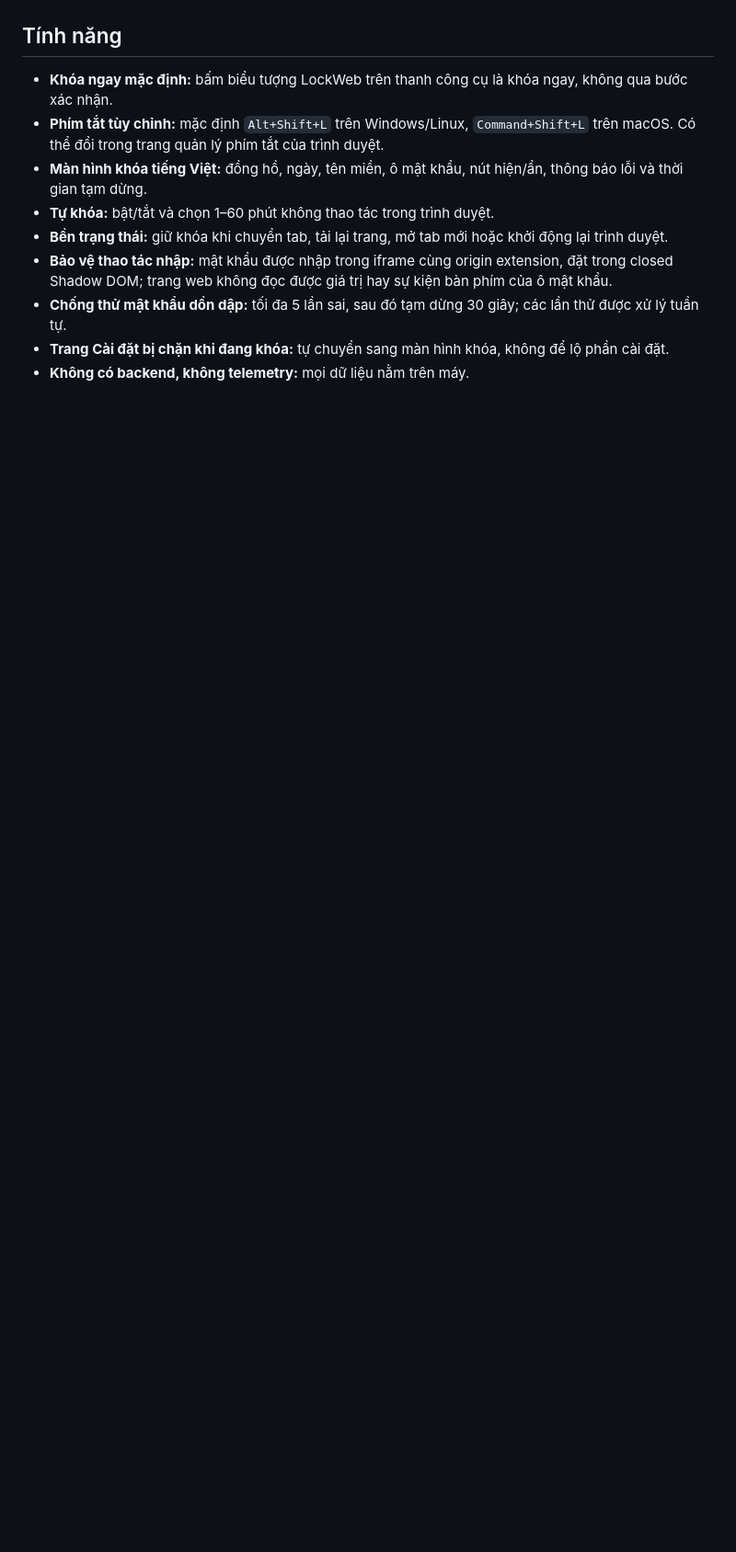
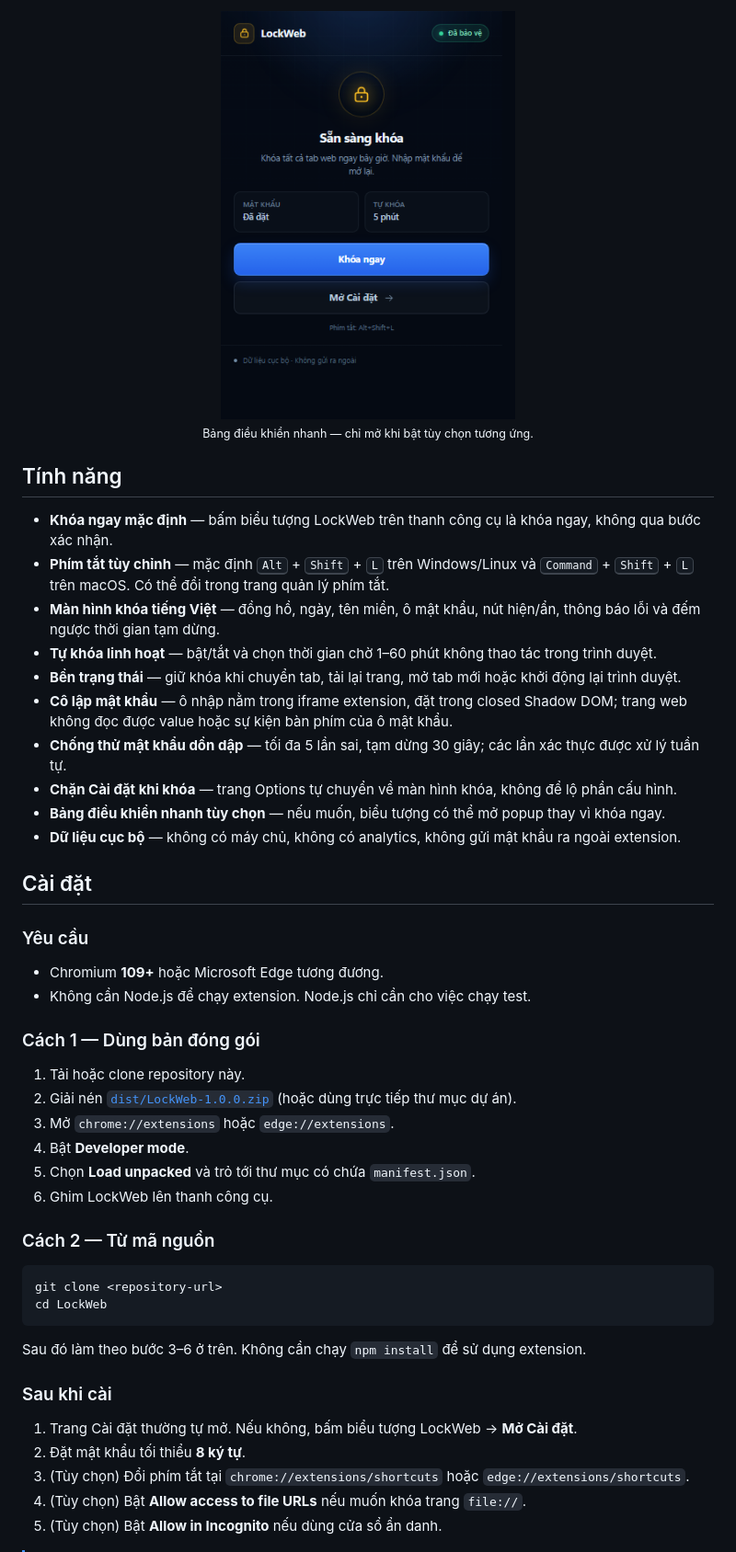
Before and after one commit to dnguyen25uned/LockWeb, a Markdown page: README.md, the part around one of its changes. Shown at 92% size. Rendered like a GitHub page; blank space fills up the shorter version.

````diff
--- a/README.md
+++ b/README.md
@@ -9,12 +70,54 @@ LockWeb là extension Chromium/Edge tạo một **lớp khóa giao diện** trê
+<p align="center">
+  <img src="docs/popup.png" width="320" alt="Bảng điều khiển nhanh LockWeb">
+  <br>
+  <sub>Bảng điều khiển nhanh — chỉ mở khi bật tùy chọn tương ứng.</sub>
+</p>
+
+<a id="features"></a>
 ## Tính năng
 
-- **Khóa ngay mặc định:** bấm biểu tượng LockWeb trên thanh công cụ là khóa ngay, không qua bước xác nhận.
-- **Phím tắt tùy chỉnh:** mặc định `Alt+Shift+L` trên Windows/Linux, `Command+Shift+L` trên macOS. Có thể đổi trong trang quản lý phím tắt của trình duyệt.
-- **Màn hình khóa tiếng Việt:** đồng hồ, ngày, tên miền, ô mật khẩu, nút hiện/ẩn, thông báo lỗi và thời gian tạm dừng.
-- **Tự khóa:** bật/tắt và chọn 1–60 phút không thao tác trong trình duyệt.
-- **Bền trạng thái:** giữ khóa khi chuyển tab, tải lại trang, mở tab mới hoặc khởi động lại trình duyệt.
-- **Bảo vệ thao tác nhập:** mật khẩu được nhập trong iframe cùng origin extension, đặt trong closed Shadow DOM; trang web không đọc được giá trị hay sự kiện bàn phím của ô mật khẩu.
-- **Chống thử mật khẩu dồn dập:** tối đa 5 lần sai, sau đó tạm dừng 30 giây; các lần thử được xử lý tuần tự.
-- **Trang Cài đặt bị chặn khi đang khóa:** tự chuyển sang màn hình khóa, không để lộ phần cài đặt.
-- **Không có backend, không telemetry:** mọi dữ liệu nằm trên máy.
+- **Khóa ngay mặc định** — bấm biểu tượng LockWeb trên thanh công cụ là khóa ngay, không qua bước xác nhận.
+- **Phím tắt tùy chỉnh** — mặc định <kbd>Alt</kbd> + <kbd>Shift</kbd> + <kbd>L</kbd> trên Windows/Linux và <kbd>Command</kbd> + <kbd>Shift</kbd> + <kbd>L</kbd> trên macOS. Có thể đổi trong trang quản lý phím tắt.
+- **Màn hình khóa tiếng Việt** — đồng hồ, ngày, tên miền, ô mật khẩu, nút hiện/ẩn, thông báo lỗi và đếm ngược thời gian tạm dừng.
+- **Tự khóa linh hoạt** — bật/tắt và chọn thời gian chờ 1–60 phút không thao tác trong trình duyệt.
+- **Bền trạng thái** — giữ khóa khi chuyển tab, tải lại trang, mở tab mới hoặc khởi động lại trình duyệt.
+- **Cô lập mật khẩu** — ô nhập nằm trong iframe extension, đặt trong closed Shadow DOM; trang web không đọc được value hoặc sự kiện bàn phím của ô mật khẩu.
+- **Chống thử mật khẩu dồn dập** — tối đa 5 lần sai, tạm dừng 30 giây; các lần xác thực được xử lý tuần tự.
+- **Chặn Cài đặt khi khóa** — trang Options tự chuyển về màn hình khóa, không để lộ phần cấu hình.
+- **Bảng điều khiển nhanh tùy chọn** — nếu muốn, biểu tượng có thể mở popup thay vì khóa ngay.
+- **Dữ liệu cục bộ** — không có máy chủ, không có analytics, không gửi mật khẩu ra ngoài extension.
 
+<a id="install"></a>
+## Cài đặt
+
+### Yêu cầu
+
+- Chromium **109+** hoặc Microsoft Edge tương đương.
+- Không cần Node.js để chạy extension. Node.js chỉ cần cho việc chạy test.
+
+### Cách 1 — Dùng bản đóng gói
+
+1. Tải hoặc clone repository này.
+2. Giải nén [`dist/LockWeb-1.0.0.zip`](dist/LockWeb-1.0.0.zip) (hoặc dùng trực tiếp thư mục dự án).
+3. Mở `chrome://extensions` hoặc `edge://extensions`.
+4. Bật **Developer mode**.
+5. Chọn **Load unpacked** và trỏ tới thư mục có chứa `manifest.json`.
+6. Ghim LockWeb lên thanh công cụ.
+
+### Cách 2 — Từ mã nguồn
+
+```bash
+git clone <repository-url>
+cd LockWeb
+```
+
+Sau đó làm theo bước 3–6 ở trên. Không cần chạy `npm install` để sử dụng extension.
+
+### Sau khi cài
+
+1. Trang Cài đặt thường tự mở. Nếu không, bấm biểu tượng LockWeb → **Mở Cài đặt**.
+2. Đặt mật khẩu tối thiểu **8 ký tự**.
+3. (Tùy chọn) Đổi phím tắt tại `chrome://extensions/shortcuts` hoặc `edge://extensions/shortcuts`.
+4. (Tùy chọn) Bật **Allow access to file URLs** nếu muốn khóa trang `file://`.
+5. (Tùy chọn) Bật **Allow in Incognito** nếu dùng cửa sổ ẩn danh.
+
````
Also changed, not shown: other parts of README.md (+305 -177 lines).
